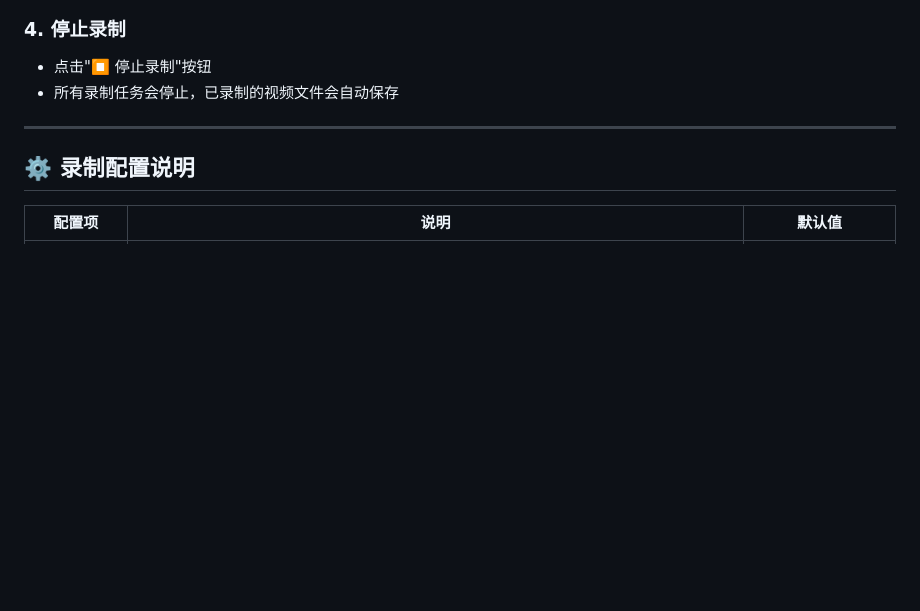
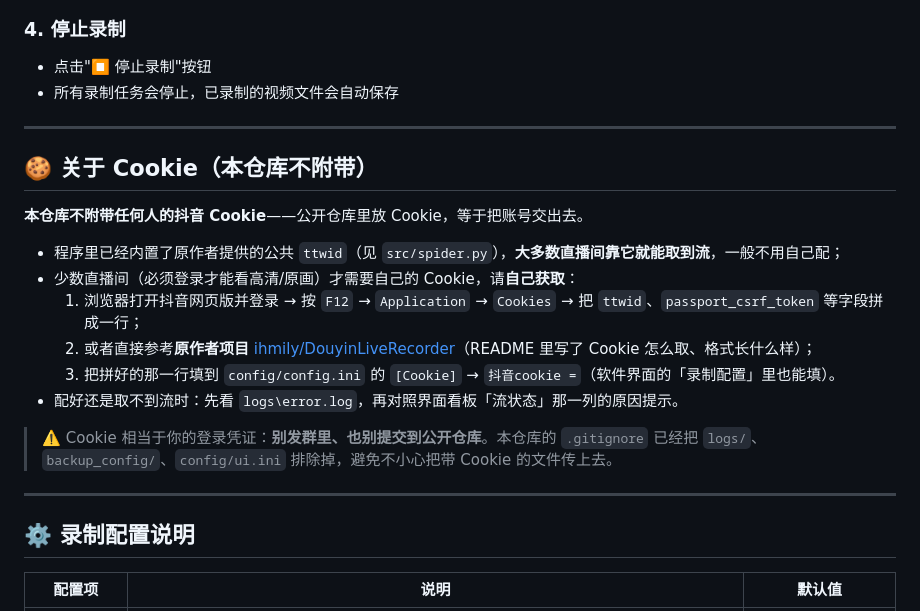
Before and after one commit to shuziyue/DouyinLiveRecorder-PyQt6, a Markdown page: 使用说明.md, the part around the change. GitHub-like rendering; blank space fills up the shorter version.

```diff
--- a/使用说明.md
+++ b/使用说明.md
@@ -62,6 +62,22 @@
 ### 4. 停止录制
 - 点击"⏹ 停止录制"按钮
 - 所有录制任务会停止，已录制的视频文件会自动保存
+
+---
+
+## 🍪 关于 Cookie（本仓库不附带）
+
+**本仓库不附带任何人的抖音 Cookie**——公开仓库里放 Cookie，等于把账号交出去。
+
+- 程序里已经内置了原作者提供的公共 `ttwid`（见 `src/spider.py`），**大多数直播间靠它就能取到流**，一般不用自己配；
+- 少数直播间（必须登录才能看高清/原画）才需要自己的 Cookie，请**自己获取**：
+  1. 浏览器打开抖音网页版并登录 → 按 `F12` → `Application` → `Cookies` → 把 `ttwid`、`passport_csrf_token` 等字段拼成一行；
+  2. 或者直接参考**原作者项目** [ihmily/DouyinLiveRecorder](https://github.com/ihmily/DouyinLiveRecorder)（README 里写了 Cookie 怎么取、格式长什么样）；
+  3. 把拼好的那一行填到 `config/config.ini` 的 `[Cookie]` → `抖音cookie =`（软件界面的「录制配置」里也能填）。
+- 配好还是取不到流时：先看 `logs\error.log`，再对照界面看板「流状态」那一列的原因提示。
+
+> ⚠️ Cookie 相当于你的登录凭证：**别发群里、也别提交到公开仓库**。本仓库的 `.gitignore`
+> 已经把 `logs/`、`backup_config/`、`config/ui.ini` 排除掉，避免不小心把带 Cookie 的文件传上去。
 
 ---
 
```
Also changed, not shown: README.md (+7 -1 lines).
